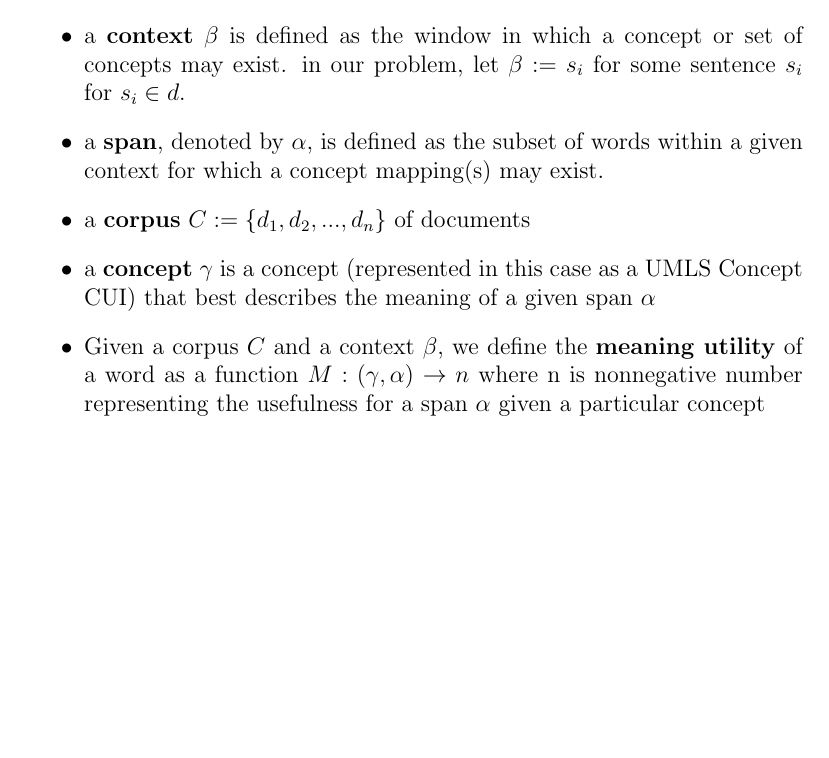
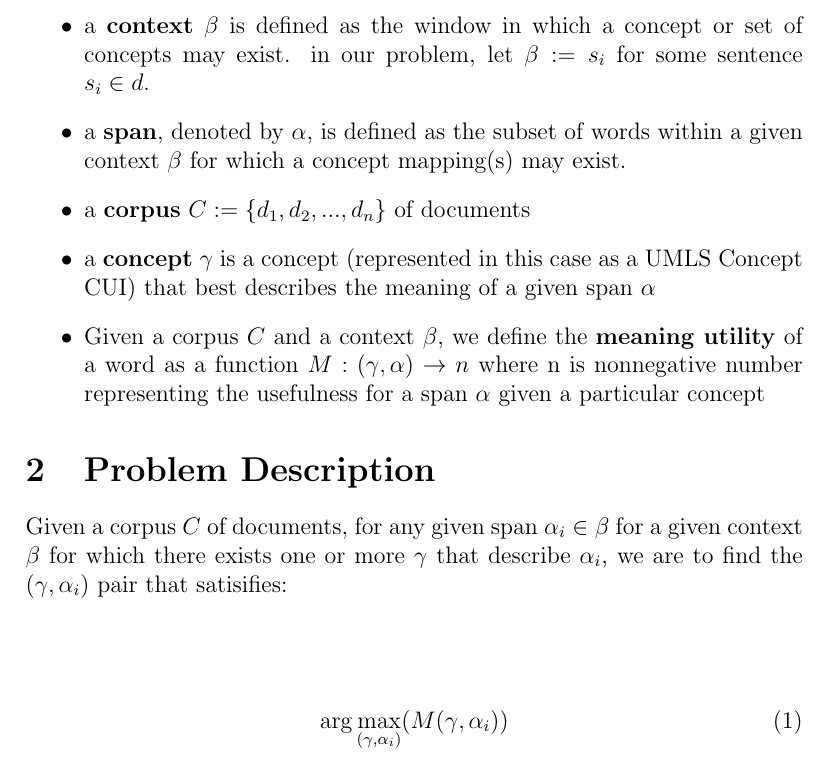
Before and after one commit to rvedam/pyCSD, a LaTeX document (documentation/problem_definitions.tex): part of the page, cut so that both start at the same text, the shorter picture padded with empty space. Compiled offline with pdfLaTeX.

Commit message:
1) added problem description to problem definitions inside documentation

```diff
--- a/documentation/problem_definitions.tex
+++ b/documentation/problem_definitions.tex
@@ -11,10 +11,18 @@ Let us define the following:\\
 \begin{itemize}
 \item{a \textbf{sentence} $s := \{w_1,w_2,...,w_n\}$} of words.
 \item{a \textbf{document} $d := \{s_1,s_2,...,s_n\}$} of sentences.
-\item{a \textbf{context} $\beta$ is defined as the window in which a concept or set of concepts may exist. in our problem, let $\beta := s_i$ for some sentence $s_i$ for $s_i \in d$.}
-\item{a \textbf{span}, denoted by $\alpha$, is defined as the subset of words within a given context for which a concept mapping(s) may exist.}
+\item{a \textbf{context} $\beta$ is defined as the window in which a concept or set of concepts may exist. in our problem, let $\beta := s_i$ for some sentence $s_i \in d$.}
+\item{a \textbf{span}, denoted by $\alpha$, is defined as the subset of words within a given context $\beta$ for which a concept mapping(s) may exist.}
 \item{a \textbf{corpus} $C := \{d_1,d_2,...,d_n\}$ of documents}
 \item{a \textbf{concept} $\gamma$ is a concept (represented in this case as a UMLS Concept CUI) that best describes the meaning of a given span $\alpha$}
 \item{Given a corpus $C$ and a context $\beta$, we define the \textbf{meaning utility} of a word as a function $M: (\gamma,\alpha) \rightarrow n$ where n is nonnegative number representing the usefulness for a span $\alpha$ given a particular concept}
 \end{itemize}
+
+\section{Problem Description}
+Given a corpus $C$ of documents, for any given span $\alpha_i \in \beta$ for a given context $\beta$ for which there exists one or more $\gamma$ that describe $\alpha_i$, we are to find the $(\gamma,\alpha_i)$ pair that satisifies:\\[1mm]
+\begin{center}
+\begin{equation}
+\arg\max_{(\gamma, \alpha_i)}(M(\gamma,\alpha_i))
+\end{equation}
+\end{center}
 \end{document}
```
